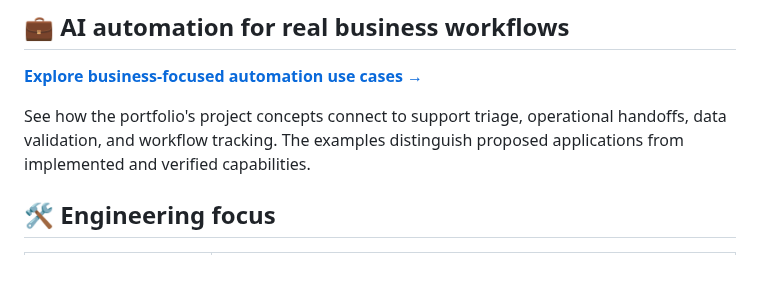
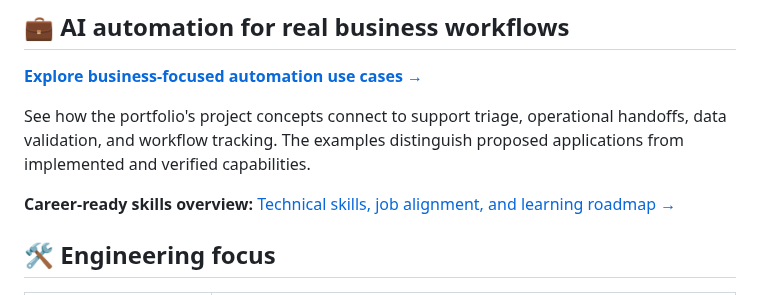
Before and after one commit to AshtonCodes316/AshtonCodes316, a Markdown page: README.md, the part around the change. Drawn GitHub-style; blank space fills up the shorter version.

Commit message:
docs: link technical skills and career readiness

```diff
--- a/README.md
+++ b/README.md
@@ -115,6 +115,8 @@ A separate project in my development portfolio. A verified description and visua
 
 See how the portfolio's project concepts connect to support triage, operational handoffs, data validation, and workflow tracking. The examples distinguish proposed applications from implemented and verified capabilities.
 
+**Career-ready skills overview:** [Technical skills, job alignment, and learning roadmap →](docs/technical-skills-career.md)
+
 ## 🛠️ Engineering focus
 
 | Area | What I build and explore |
```
